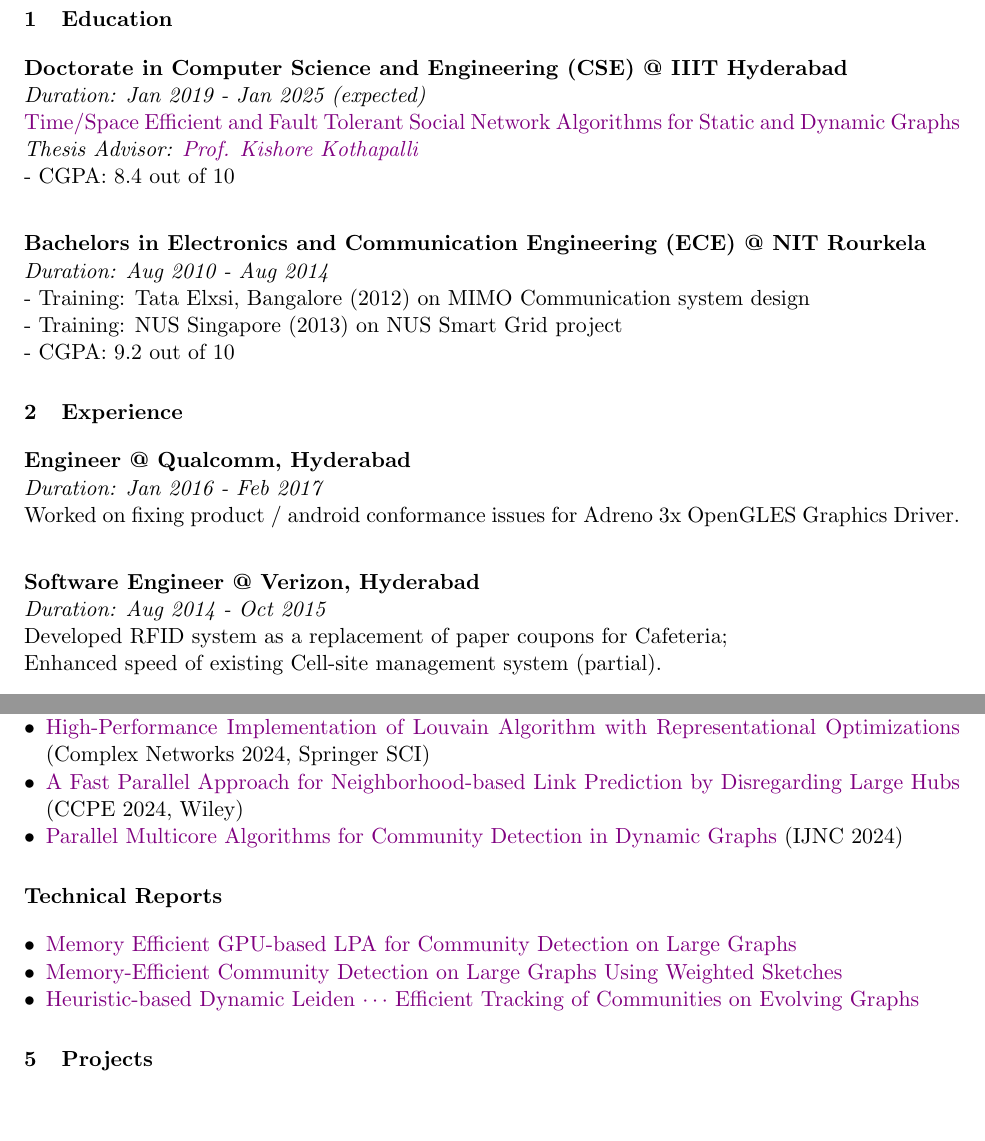
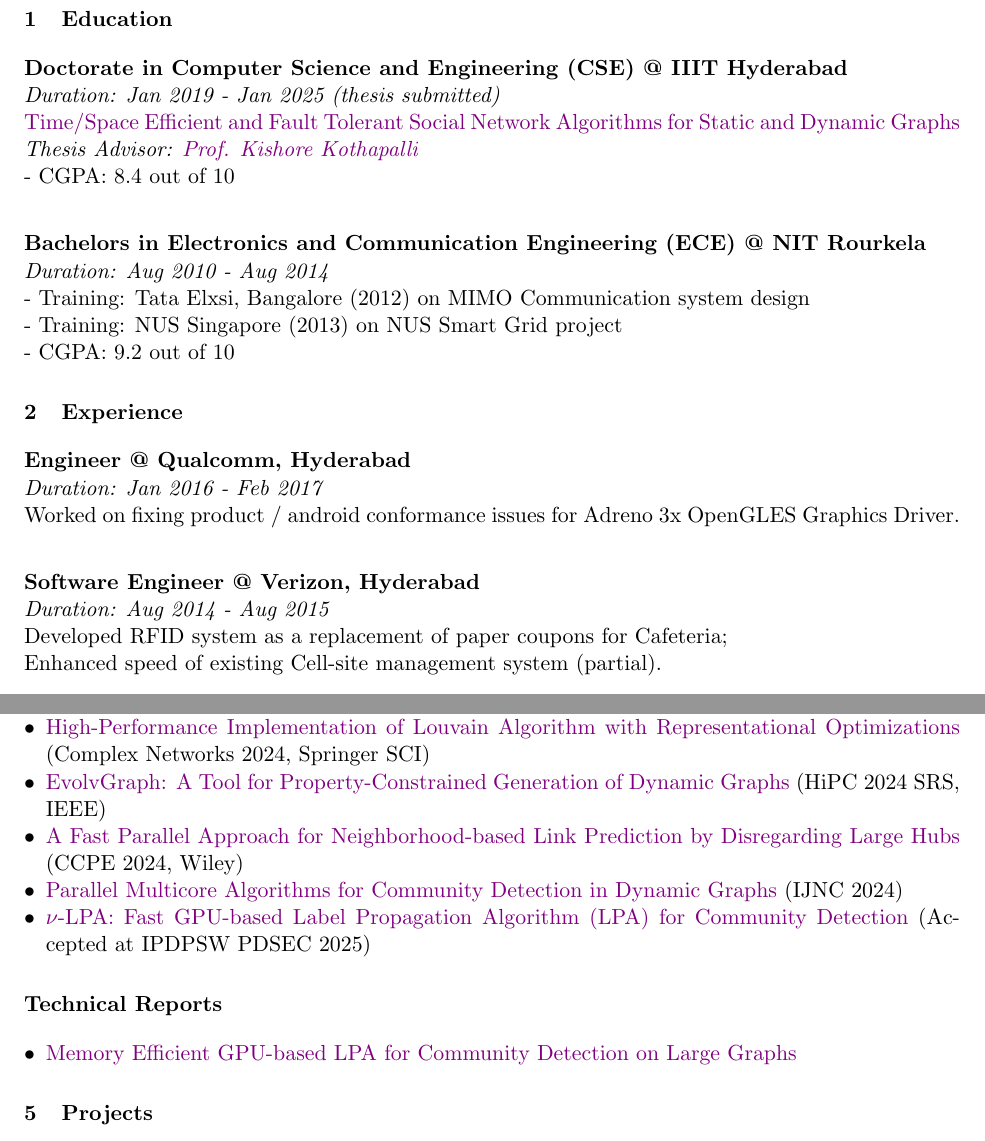
Before and after one commit to merferry/resume, a LaTeX document (main.tex, which reads 01-education.tex, 02-experience.tex, 04-research.tex): two parts of pages 1 and 2 of 2, joined at a grey line, cut so that both start at the same text, the shorter picture padded with empty space. Compiled offline with pdfLaTeX.

Commit message:
with pdsec paper

```diff
--- a/01-education.tex
+++ b/01-education.tex
@@ -1,5 +1,5 @@
 \textbf{Doctorate in Computer Science and Engineering (CSE) @ IIIT Hyderabad} \\
-\emph{Duration: Jan 2019 - Jan 2025 (expected)} \\
+\emph{Duration: Jan 2019 - Jan 2025 (thesis submitted)} \\
 \href{https://puzzlef.github.io}{Time/Space Efficient and Fault Tolerant Social Network Algorithms for Static and Dynamic Graphs} \\
 \emph{Thesis Advisor: \href{https://faculty.iiit.ac.in/~kkishore/}{Prof. Kishore Kothapalli}} \\
 - CGPA: 8.4 out of 10
--- a/02-experience.tex
+++ b/02-experience.tex
@@ -4,6 +4,6 @@ Worked on fixing product / android conformance issues for Adreno 3x OpenGLES Gra
 
 \noindent
 \textbf{Software Engineer @ Verizon, Hyderabad} \\
-\emph{Duration: Aug 2014 - Oct 2015} \\
+\emph{Duration: Aug 2014 - Aug 2015} \\
 Developed RFID system as a replacement of paper coupons for Cafeteria; \\
 Enhanced speed of existing Cell-site management system (partial).
--- a/04-research.tex
+++ b/04-research.tex
@@ -10,8 +10,10 @@
   \item \href{https://arxiv.org/abs/2311.14650}{GVEL: Fast Graph Loading in Edgelist and Compressed Sparse Row (CSR) formats} (Euro-Par AMTE 2024, Springer LNCS)
   \item \href{https://arxiv.org/abs/2312.08140}{GVE-LPA: Fast Label Propagation Algorithm (LPA) for Community Detection in Shared Memory Setting} (Euro-Par HiPES 2024, Springer LNCS)
   \item \href{https://arxiv.org/abs/2312.04876}{High-Performance Implementation of Louvain Algorithm with Representational Optimizations} (Complex Networks 2024, Springer SCI)
+  \item \href{https://ieeexplore.ieee.org/abstract/document/10898993}{EvolvGraph: A Tool for Property-Constrained Generation of Dynamic Graphs} (HiPC 2024 SRS, IEEE)
   \item \href{https://onlinelibrary.wiley.com/doi/10.1002/cpe.8331}{A Fast Parallel Approach for Neighborhood-based Link Prediction by Disregarding Large Hubs} (CCPE 2024, Wiley)
   \item \href{https://www.jstage.jst.go.jp/article/ijnc/15/1/15_2/_article/-char/ja/}{Parallel Multicore Algorithms for Community Detection in Dynamic Graphs} (IJNC 2024)
+  \item \href{https://arxiv.org/abs/2411.11468}{$\nu$-LPA: Fast GPU-based Label Propagation Algorithm (LPA) for Community Detection} (Accepted at IPDPSW PDSEC 2025)
 \end{itemize}
 
 
@@ -21,8 +23,8 @@
 
 \begin{itemize}[noitemsep, leftmargin=*]
   \item \href{https://arxiv.org/abs/2411.19901}{Memory Efficient GPU-based LPA for Community Detection on Large Graphs}
-  \item \href{https://arxiv.org/abs/2411.02268}{Memory-Efficient Community Detection on Large Graphs Using Weighted Sketches}
-  \item \href{https://arxiv.org/abs/2410.15451}{Heuristic-based Dynamic Leiden $\cdots$ Efficient Tracking of Communities on Evolving Graphs}
+  % \item \href{https://arxiv.org/abs/2411.02268}{Memory-Efficient Community Detection on Large Graphs Using Weighted Sketches}
+  % \item \href{https://arxiv.org/abs/2410.15451}{Heuristic-based Dynamic Leiden $\cdots$ Efficient Tracking of Communities on Evolving Graphs}
   % \item \href{https://arxiv.org/abs/2405.11658}{A Starting Point for Dynamic Community Detection with Leiden Algorithm}\ignore{(Accepted at ICPP SANDY 2024)}
   % \item \href{https://arxiv.org/abs/2404.19634}{DF Louvain: Fast Incrementally Expanding Approach for $\cdots$ on Dynamic Graphs}
   % \item \href{https://arxiv.org/abs/2402.11454}{An Approach for Addressing Internally-Disconnected Communities in Louvain Algorithm}
--- a/main.tex
+++ b/main.tex
@@ -25,7 +25,7 @@
 %% Full title of the resume.
 \title{
   \vspace{-6ex}
-  \href{https://wolfram77.github.io/}{Subhajit Sahu}
+  \href{https://orcid.org/0000-0001-5140-6578}{Subhajit Sahu}
   \vspace{-4ex}
 }
 \author{
```
